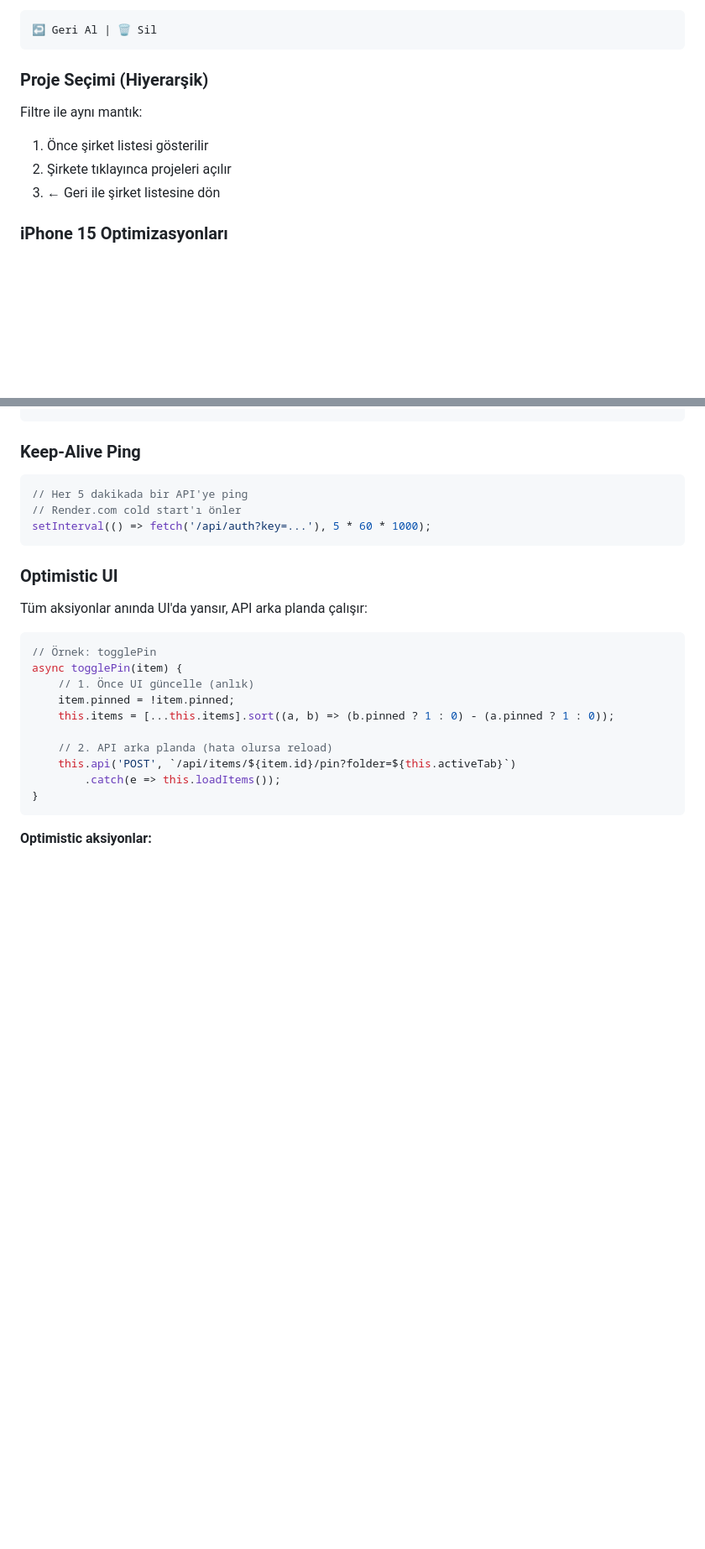
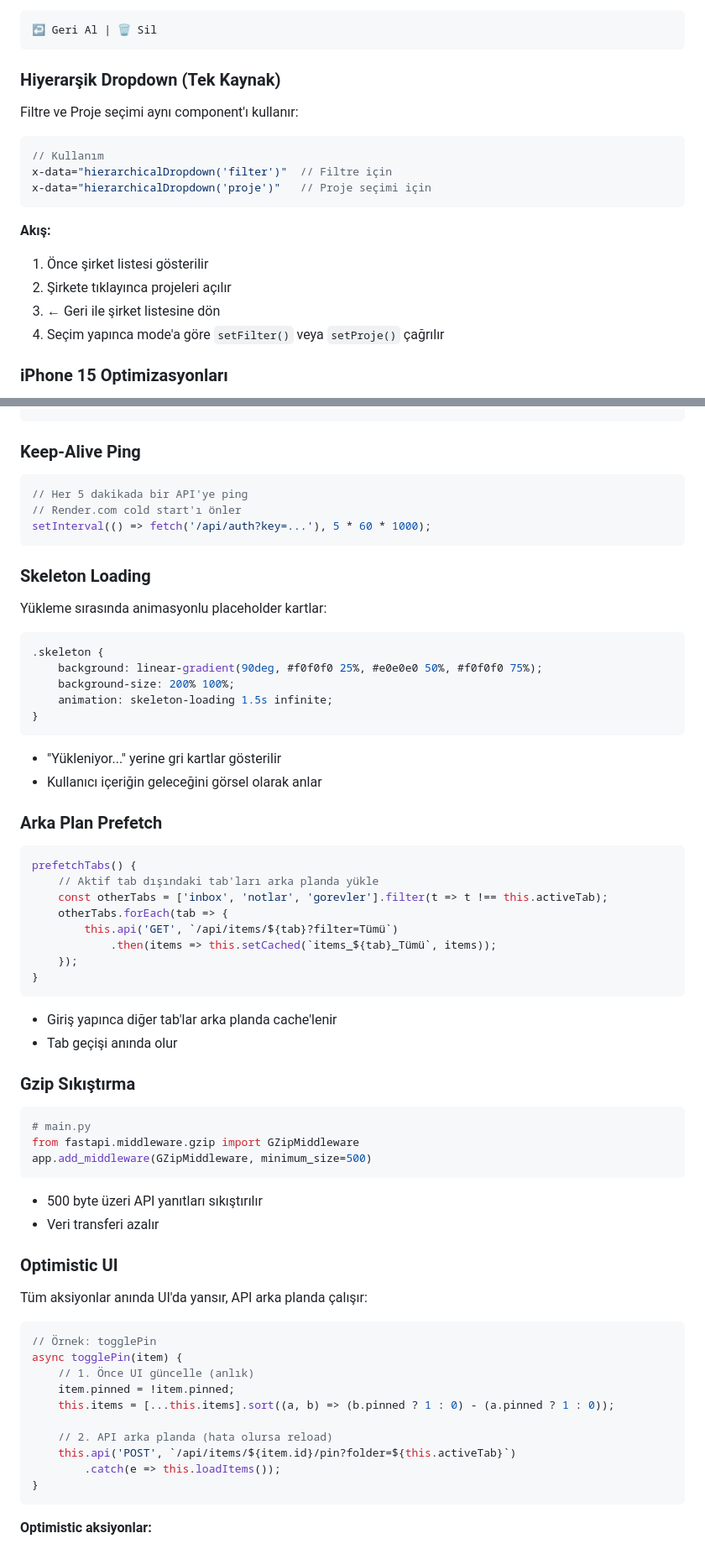
Before and after one commit to aliyilmazq/alylmz-kisisel-not-defterim, a Markdown page: rules.md, 2 parts joined by grey strips. Shown at 84% size. Rendered like a GitHub page; blank space fills up the shorter version.

````diff
--- a/rules.md
+++ b/rules.md
@@ -248,12 +319,21 @@ Açıklama (max 2 satır, genişletilebilir)  [▼/▲]
 ↩️ Geri Al | 🗑️ Sil
 ```
 
-### Proje Seçimi (Hiyerarşik)
+### Hiyerarşik Dropdown (Tek Kaynak)
 
-Filtre ile aynı mantık:
+Filtre ve Proje seçimi aynı component'ı kullanır:
+
+```javascript
+// Kullanım
+x-data="hierarchicalDropdown('filter')"  // Filtre için
+x-data="hierarchicalDropdown('proje')"   // Proje seçimi için
+```
+
+**Akış:**
 1. Önce şirket listesi gösterilir
 2. Şirkete tıklayınca projeleri açılır
 3. ← Geri ile şirket listesine dön
+4. Seçim yapınca mode'a göre `setFilter()` veya `setProje()` çağrılır
 
 ### iPhone 15 Optimizasyonları
 
@@ -430,6 +510,48 @@ clearLocalCache()           // Tüm local cache sil
 setInterval(() => fetch('/api/auth?key=...'), 5 * 60 * 1000);
 ```
 
+### Skeleton Loading
+
+Yükleme sırasında animasyonlu placeholder kartlar:
+
+```css
+.skeleton {
+    background: linear-gradient(90deg, #f0f0f0 25%, #e0e0e0 50%, #f0f0f0 75%);
+    background-size: 200% 100%;
+    animation: skeleton-loading 1.5s infinite;
+}
+```
+
+- "Yükleniyor..." yerine gri kartlar gösterilir
+- Kullanıcı içeriğin geleceğini görsel olarak anlar
+
+### Arka Plan Prefetch
+
+```javascript
+prefetchTabs() {
+    // Aktif tab dışındaki tab'ları arka planda yükle
+    const otherTabs = ['inbox', 'notlar', 'gorevler'].filter(t => t !== this.activeTab);
+    otherTabs.forEach(tab => {
+        this.api('GET', `/api/items/${tab}?filter=Tümü`)
+            .then(items => this.setCached(`items_${tab}_Tümü`, items));
+    });
+}
+```
+
+- Giriş yapınca diğer tab'lar arka planda cache'lenir
+- Tab geçişi anında olur
+
+### Gzip Sıkıştırma
+
+```python
+# main.py
+from fastapi.middleware.gzip import GZipMiddleware
+app.add_middleware(GZipMiddleware, minimum_size=500)
+```
+
+- 500 byte üzeri API yanıtları sıkıştırılır
+- Veri transferi azalır
+
 ### Optimistic UI
 
 Tüm aksiyonlar anında UI'da yansır, API arka planda çalışır:
````
Also changed, not shown: other parts of rules.md (+81 -10 lines).
